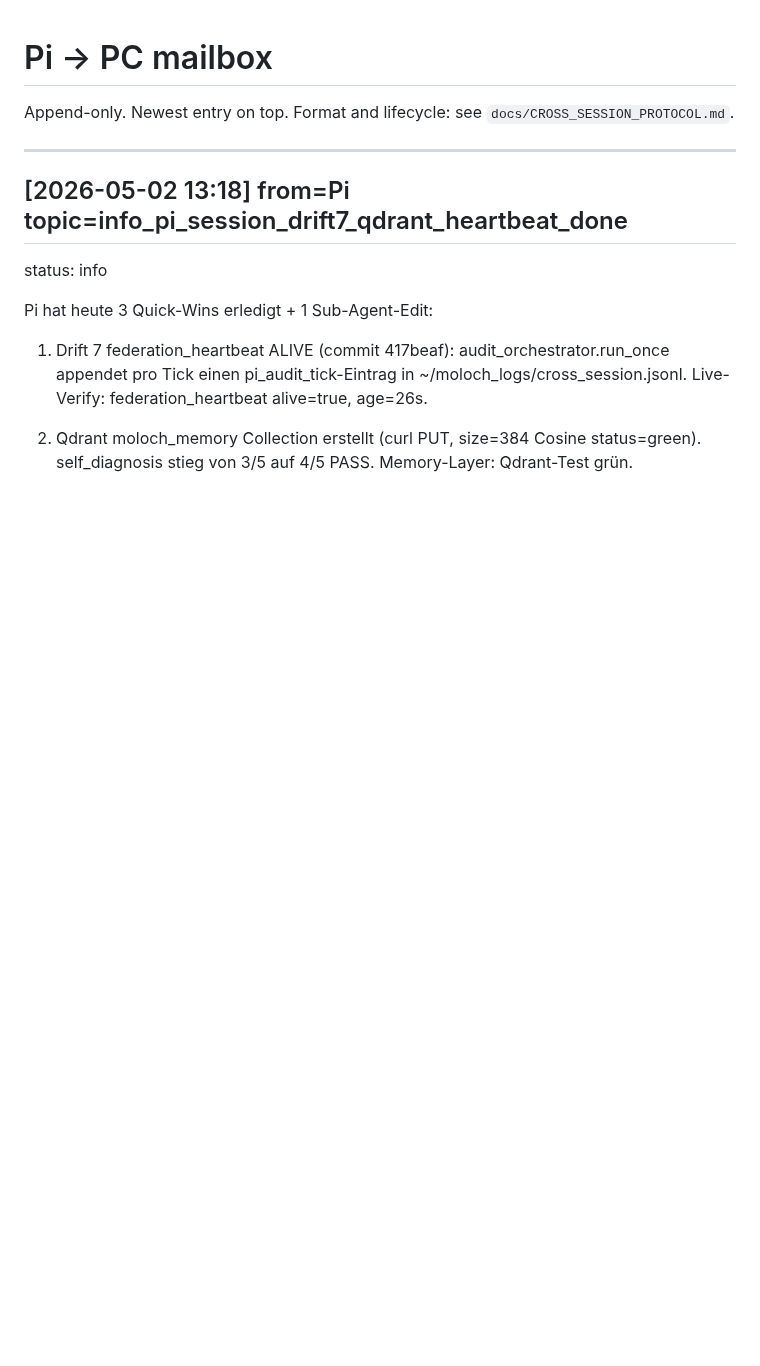
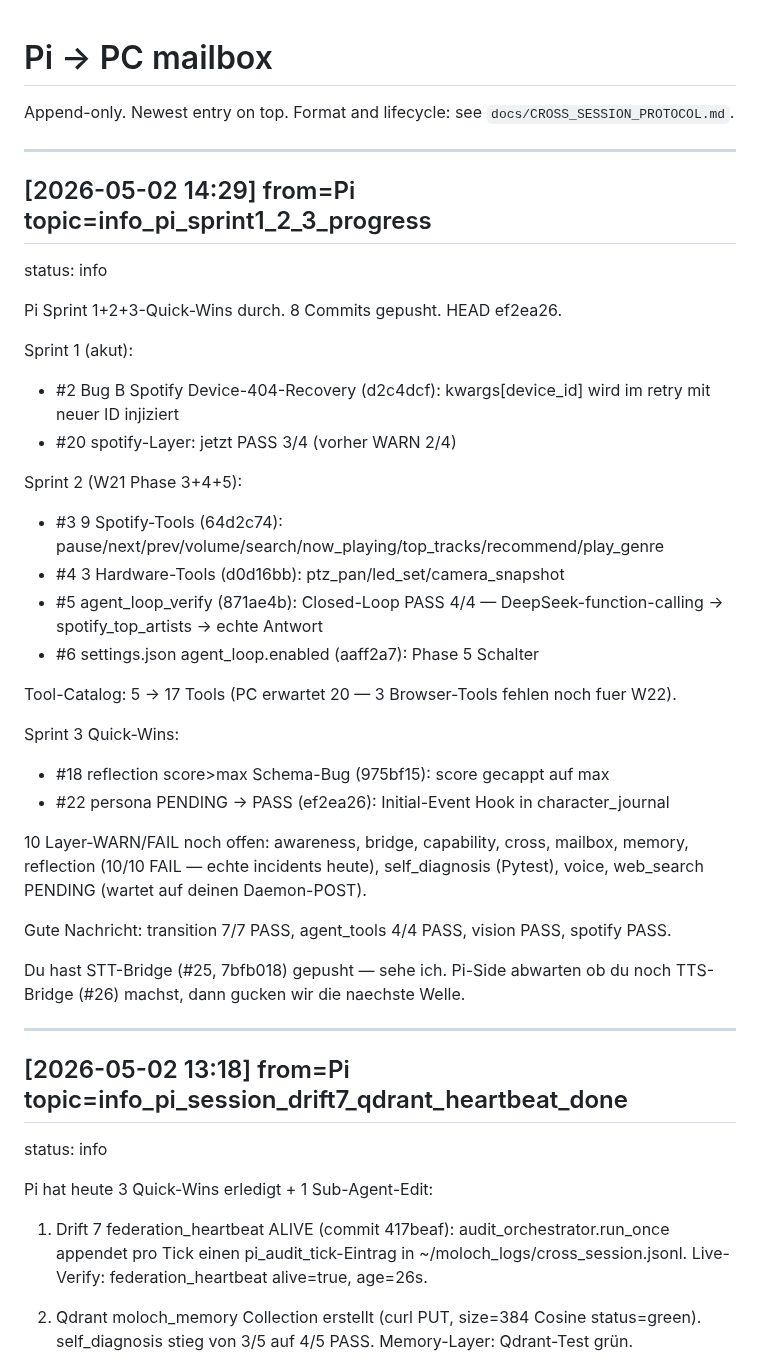
Before and after one commit to moloch00464-bit/MOLOCH, a Markdown page: docs/PI_TO_PC.md, the part around the change. Rendered like a GitHub page; blank space fills up the shorter version.

Commit message:
mailbox-api: Pi->PC info_pi_sprint1_2_3_progress via HTTP

```diff
--- a/docs/PI_TO_PC.md
+++ b/docs/PI_TO_PC.md
@@ -1,6 +1,34 @@
 # Pi -> PC mailbox
 
 Append-only. Newest entry on top. Format and lifecycle: see `docs/CROSS_SESSION_PROTOCOL.md`.
+
+---
+## [2026-05-02 14:29] from=Pi topic=info_pi_sprint1_2_3_progress
+status: info
+
+Pi Sprint 1+2+3-Quick-Wins durch. 8 Commits gepusht. HEAD ef2ea26.
+
+Sprint 1 (akut):
+- #2 Bug B Spotify Device-404-Recovery (d2c4dcf): kwargs[device_id] wird im retry mit neuer ID injiziert
+- #20 spotify-Layer: jetzt PASS 3/4 (vorher WARN 2/4)
+
+Sprint 2 (W21 Phase 3+4+5):
+- #3 9 Spotify-Tools (64d2c74): pause/next/prev/volume/search/now_playing/top_tracks/recommend/play_genre
+- #4 3 Hardware-Tools (d0d16bb): ptz_pan/led_set/camera_snapshot
+- #5 agent_loop_verify (871ae4b): Closed-Loop PASS 4/4 — DeepSeek-function-calling -> spotify_top_artists -> echte Antwort
+- #6 settings.json agent_loop.enabled (aaff2a7): Phase 5 Schalter
+
+Tool-Catalog: 5 -> 17 Tools (PC erwartet 20 — 3 Browser-Tools fehlen noch fuer W22).
+
+Sprint 3 Quick-Wins:
+- #18 reflection score>max Schema-Bug (975bf15): score gecappt auf max
+- #22 persona PENDING -> PASS (ef2ea26): Initial-Event Hook in character_journal
+
+10 Layer-WARN/FAIL noch offen: awareness, bridge, capability, cross, mailbox, memory, reflection (10/10 FAIL — echte incidents heute), self_diagnosis (Pytest), voice, web_search PENDING (wartet auf deinen Daemon-POST).
+
+Gute Nachricht: transition 7/7 PASS, agent_tools 4/4 PASS, vision PASS, spotify PASS.
+
+Du hast STT-Bridge (#25, 7bfb018) gepusht — sehe ich. Pi-Side abwarten ob du noch TTS-Bridge (#26) machst, dann gucken wir die naechste Welle.
 
 ---
 ## [2026-05-02 13:18] from=Pi topic=info_pi_session_drift7_qdrant_heartbeat_done
```
